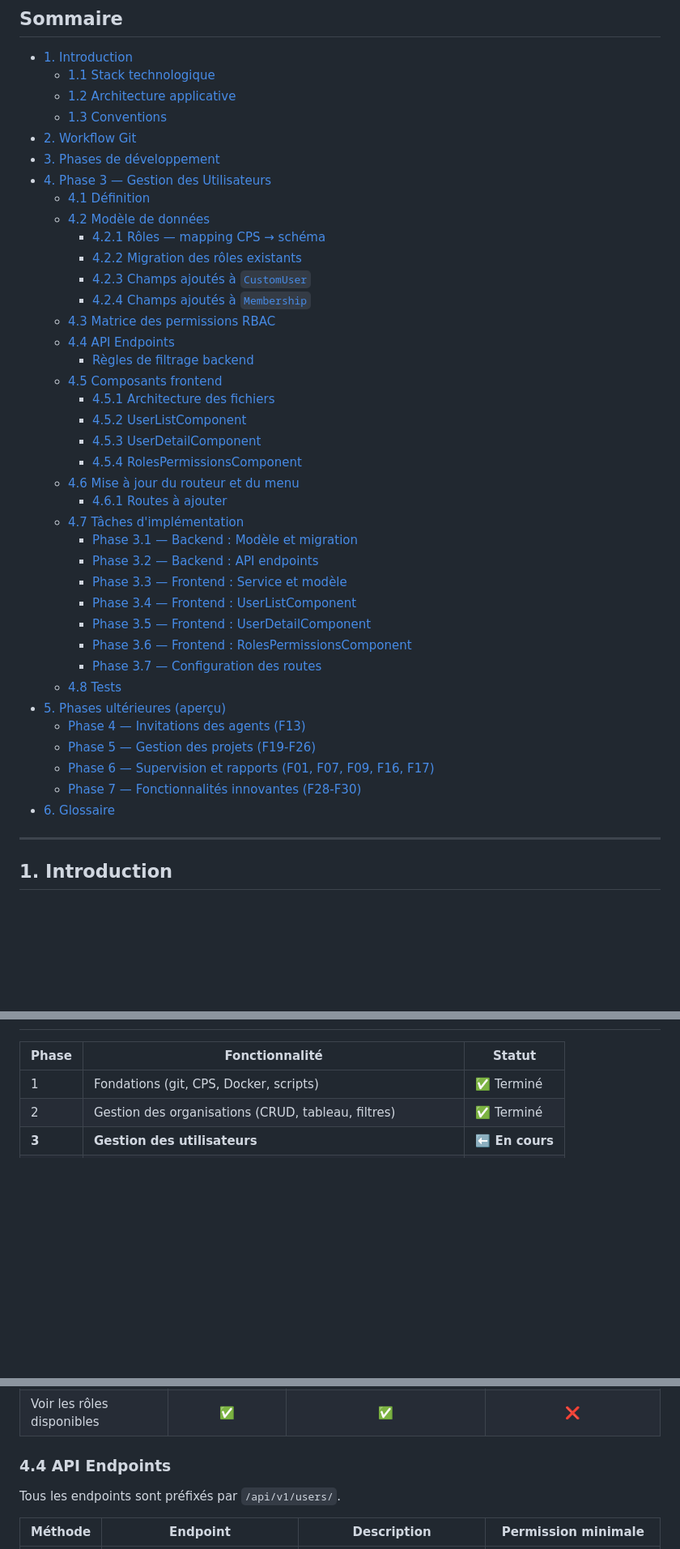
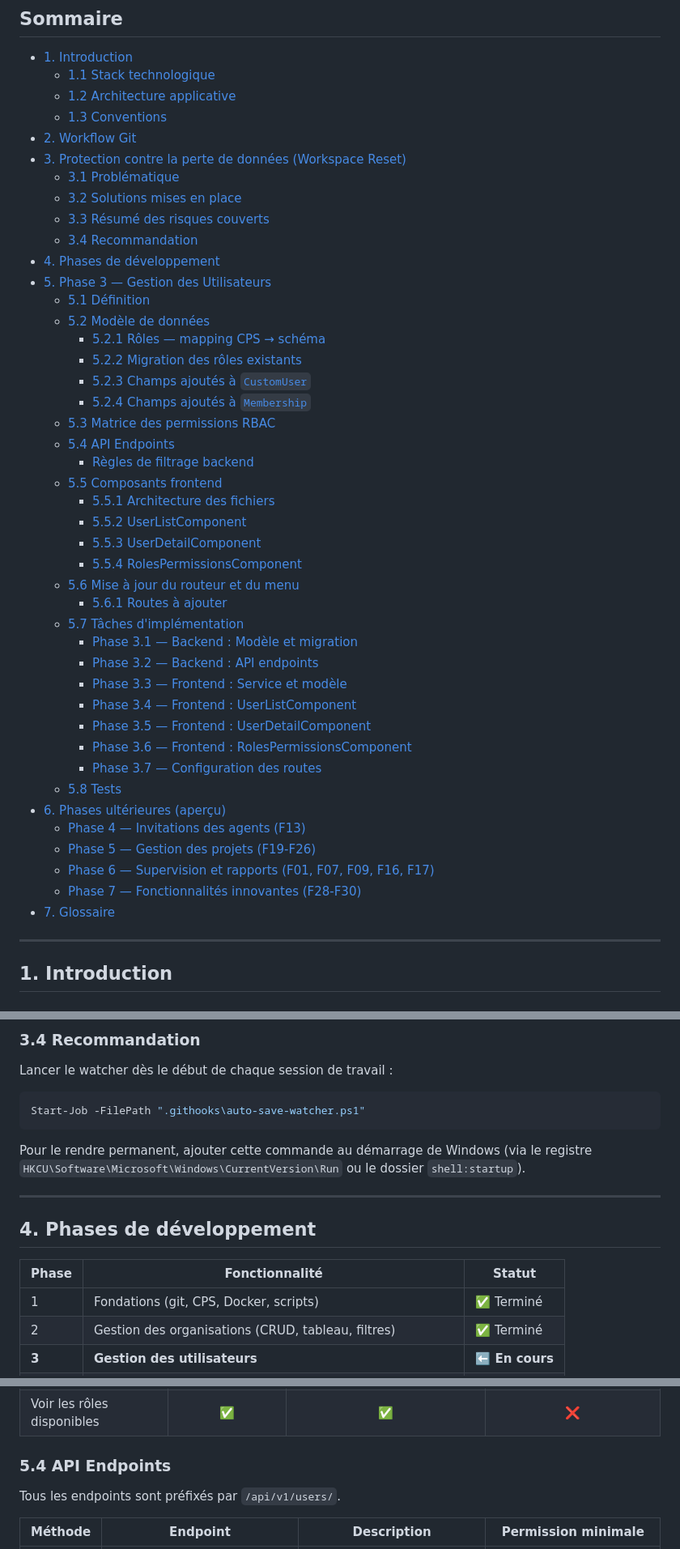
Before and after one commit to onedevasus/app_sdgps, a Markdown page: docs/plans/PLAN_DEV.md, 3 parts joined by grey strips. Shown at 81% size. Drawn GitHub-style; blank space fills up the shorter version.

Commit message:
docs(plans): add section 3 on workspace reset protection strategies

````diff
--- a/docs/plans/PLAN_DEV.md
+++ b/docs/plans/PLAN_DEV.md
@@ -13,25 +13,30 @@
   - [1.2 Architecture applicative](#12-architecture-applicative)
   - [1.3 Conventions](#13-conventions)
 - [2. Workflow Git](#2-workflow-git)
-- [3. Phases de développement](#3-phases-de-développement)
-- [4. Phase 3 — Gestion des Utilisateurs](#4-phase-3--gestion-des-utilisateurs)
-  - [4.1 Définition](#41-définition)
-  - [4.2 Modèle de données](#42-modèle-de-données)
-    - [4.2.1 Rôles — mapping CPS → schéma](#421-rôles--mapping-cps--schéma)
-    - [4.2.2 Migration des rôles existants](#422-migration-des-rôles-existants)
-    - [4.2.3 Champs ajoutés à `CustomUser`](#423-champs-ajoutés-à-customuser)
-    - [4.2.4 Champs ajoutés à `Membership`](#424-champs-ajoutés-à-membership)
-  - [4.3 Matrice des permissions RBAC](#43-matrice-des-permissions-rbac)
-  - [4.4 API Endpoints](#44-api-endpoints)
+- [3. Protection contre la perte de données (Workspace Reset)](#3-protection-contre-la-perte-de-données-workspace-reset)
+  - [3.1 Problématique](#31-problématique)
+  - [3.2 Solutions mises en place](#32-solutions-mises-en-place)
+  - [3.3 Résumé des risques couverts](#33-résumé-des-risques-couverts)
+  - [3.4 Recommandation](#34-recommandation)
+- [4. Phases de développement](#4-phases-de-développement)
+- [5. Phase 3 — Gestion des Utilisateurs](#5-phase-3--gestion-des-utilisateurs)
+  - [5.1 Définition](#51-définition)
+  - [5.2 Modèle de données](#52-modèle-de-données)
+    - [5.2.1 Rôles — mapping CPS → schéma](#521-rôles--mapping-cps--schéma)
+    - [5.2.2 Migration des rôles existants](#522-migration-des-rôles-existants)
+    - [5.2.3 Champs ajoutés à `CustomUser`](#523-champs-ajoutés-à-customuser)
+    - [5.2.4 Champs ajoutés à `Membership`](#524-champs-ajoutés-à-membership)
+  - [5.3 Matrice des permissions RBAC](#53-matrice-des-permissions-rbac)
+  - [5.4 API Endpoints](#54-api-endpoints)
     - [Règles de filtrage backend](#règles-de-filtrage-backend)
-  - [4.5 Composants frontend](#45-composants-frontend)
-    - [4.5.1 Architecture des fichiers](#451-architecture-des-fichiers)
-    - [4.5.2 UserListComponent](#452-userlistcomponent)
-    - [4.5.3 UserDetailComponent](#453-userdetailcomponent)
-    - [4.5.4 RolesPermissionsComponent](#454-rolespermissionscomponent)
-  - [4.6 Mise à jour du routeur et du menu](#46-mise-à-jour-du-routeur-et-du-menu)
-    - [4.6.1 Routes à ajouter](#461-routes-à-ajouter)
-  - [4.7 Tâches d'implémentation](#47-tâches-dimplantation)
+  - [5.5 Composants frontend](#55-composants-frontend)
+    - [5.5.1 Architecture des fichiers](#551-architecture-des-fichiers)
+    - [5.5.2 UserListComponent](#552-userlistcomponent)
+    - [5.5.3 UserDetailComponent](#553-userdetailcomponent)
+    - [5.5.4 RolesPermissionsComponent](#554-rolespermissionscomponent)
+  - [5.6 Mise à jour du routeur et du menu](#56-mise-à-jour-du-routeur-et-du-menu)
+    - [5.6.1 Routes à ajouter](#561-routes-à-ajouter)
+  - [5.7 Tâches d'implémentation](#57-tâches-dimplémentation)
     - [Phase 3.1 — Backend : Modèle et migration](#phase-31--backend--modèle-et-migration)
     - [Phase 3.2 — Backend : API endpoints](#phase-32--backend--api-endpoints)
     - [Phase 3.3 — Frontend : Service et modèle](#phase-33--frontend--service-et-modèle)
@@ -39,13 +44,13 @@
     - [Phase 3.5 — Frontend : UserDetailComponent](#phase-35--frontend--userdetailcomponent)
     - [Phase 3.6 — Frontend : RolesPermissionsComponent](#phase-36--frontend--rolespermissionscomponent)
     - [Phase 3.7 — Configuration des routes](#phase-37--configuration-des-routes)
-  - [4.8 Tests](#48-tests)
-- [5. Phases ultérieures (aperçu)](#5-phases-ultérieures-aperçu)
+  - [5.8 Tests](#58-tests)
+- [6. Phases ultérieures (aperçu)](#6-phases-ultérieures-aperçu)
   - [Phase 4 — Invitations des agents (F13)](#phase-4--invitations-des-agents-f13)
   - [Phase 5 — Gestion des projets (F19-F26)](#phase-5--gestion-des-projets-f19-f26)
   - [Phase 6 — Supervision et rapports (F01, F07, F09, F16, F17)](#phase-6--supervision-et-rapports-f01-f07-f09-f16-f17)
   - [Phase 7 — Fonctionnalités innovantes (F28-F30)](#phase-7--fonctionnalités-innovantes-f28-f30)
-- [6. Glossaire](#6-glossaire)
+- [7. Glossaire](#7-glossaire)
 
 ---
 
@@ -133,3 +202,16 @@ develop
+### 3.4 Recommandation
+
+Lancer le watcher dès le début de chaque session de travail :
+
+```powershell
+Start-Job -FilePath ".githooks\auto-save-watcher.ps1"
+```
+
+Pour le rendre permanent, ajouter cette commande au démarrage de Windows (via le registre `HKCU\Software\Microsoft\Windows\CurrentVersion\Run` ou le dossier `shell:startup`).
+
+---
+
+## 4. Phases de développement
 
 | Phase | Fonctionnalité | Statut |
 |-------|---------------|--------|
@@ -192,7 +274,7 @@ Les valeurs actuelles de `Membership.role` sont migrées comme suit :
 | Réinitialiser mot de passe | Tous les rôles | `ROLE_ORGANISATION_AGENT` uniquement | ❌ |
 | Voir les rôles disponibles | ✅ | ✅ | ❌ |
 
-### 4.4 API Endpoints
+### 5.4 API Endpoints
 
 Tous les endpoints sont préfixés par `/api/v1/users/`.
 
````
Also changed, not shown: other parts of docs/plans/PLAN_DEV.md (+85 -21 lines).
